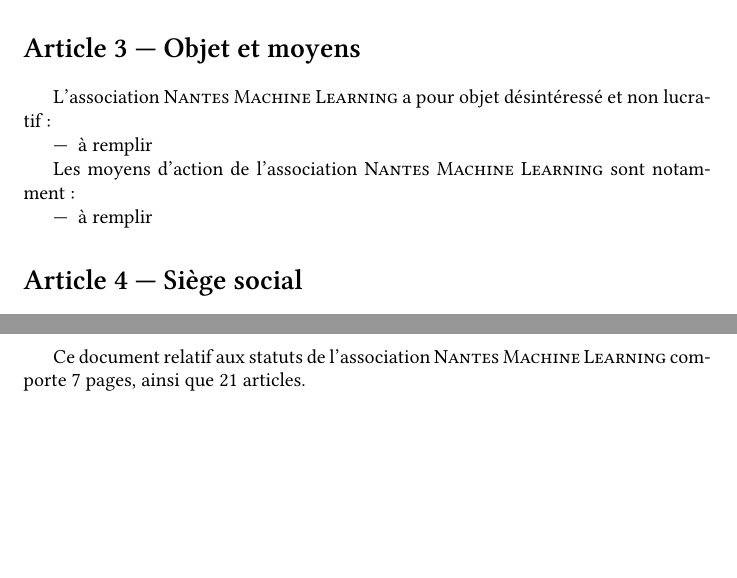
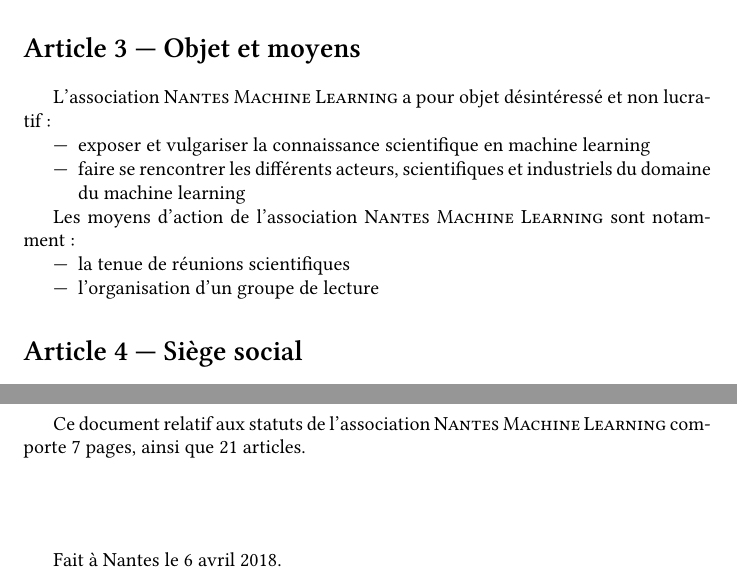
Before and after one commit to nantes-machine-learning-meetup/NMLA, a LaTeX document (statuts.tex): two parts of pages 1 and 7 of 7, joined at a grey line, cut so that both start at the same text, the shorter picture padded with empty space. Compiled offline with XeLaTeX.

Commit message:
means definition

```diff
--- a/statuts.tex
+++ b/statuts.tex
@@ -14,7 +14,7 @@
 
 \regtotcounter{section}
 
-\title{Statuts de l'association \Nom}
+\title{Statuts de l'association\\\Nom}
 \date{}
 
 \begin{document}
@@ -40,13 +40,17 @@
 L'association \Nom{} a pour objet désintéressé et non lucratif~:
 
 \begin{itemize}
-\item à remplir
+\item exposer et vulgariser la connaissance scientifique en machine
+  learning
+\item faire se rencontrer les différents acteurs, scientifiques et
+  industriels du domaine du machine learning
 \end{itemize}
 
 Les moyens d'action de l'association \Nom{} sont notamment~:
 
 \begin{itemize}
-\item à remplir
+\item la tenue de réunions scientifiques
+\item l'organisation d'un groupe de lecture
 \end{itemize}
 
 \section{Siège social}
@@ -387,6 +391,9 @@
 Ce document relatif aux statuts de l'association \Nom{} comporte
 \pageref{LastPage} pages, ainsi que \total{section} articles.
 
+\section*{}
+Fait à Nantes le \date{\today}.
+
 \end{document}
 
 %%% Local Variables:
```
Also changed, not shown: statuts.pdf.
